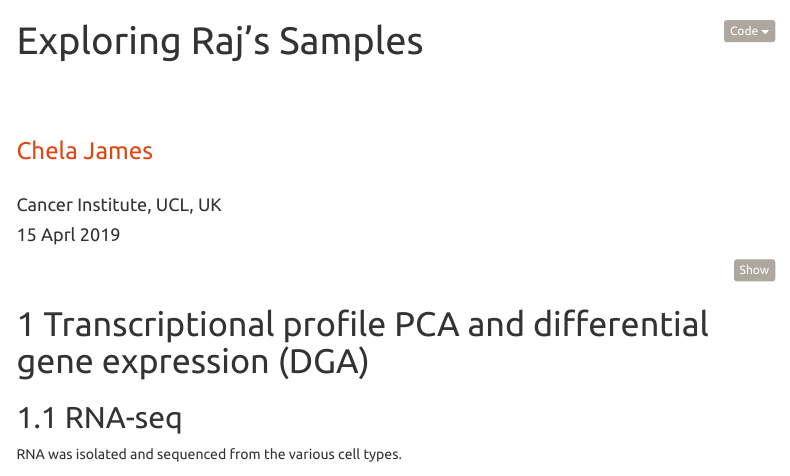
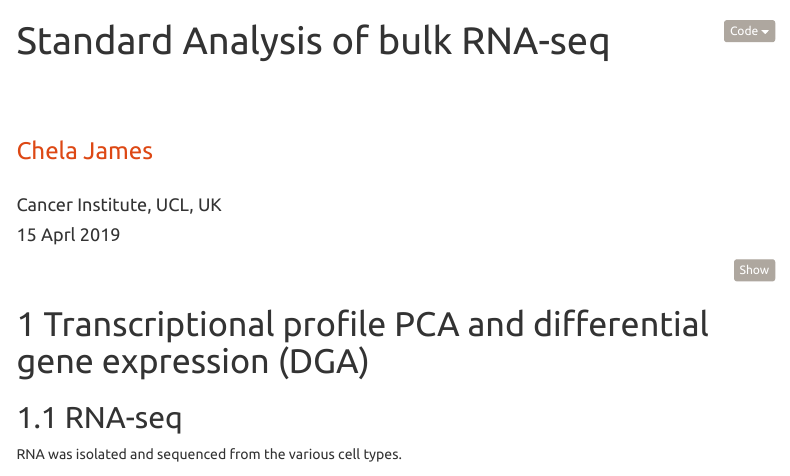
Before and after one commit to chelauk/ariane, an R Markdown document (standard_seq_analysis.Rmd): the page in a window 1100 px wide, from its top. Rendered offline with R 4.5, knitr and Pandoc, with nearby package versions; some code elsewhere in the file could not run offline; menus at the side of the page are left out.

Commit message:
Update standard_seq_analysis.Rmd

```diff
--- a/standard_seq_analysis.Rmd
+++ b/standard_seq_analysis.Rmd
@@ -1,5 +1,5 @@
 ---
-title: "Exploring Raj's Samples"
+title: "Standard Analysis of bulk RNA-seq"
 author: <a href="https://chela-james.github.io/"> <h3> Chela James </h3> </a> \newline Cancer Institute, UCL, UK
 date: 15 Aprl 2019
 output:
```
